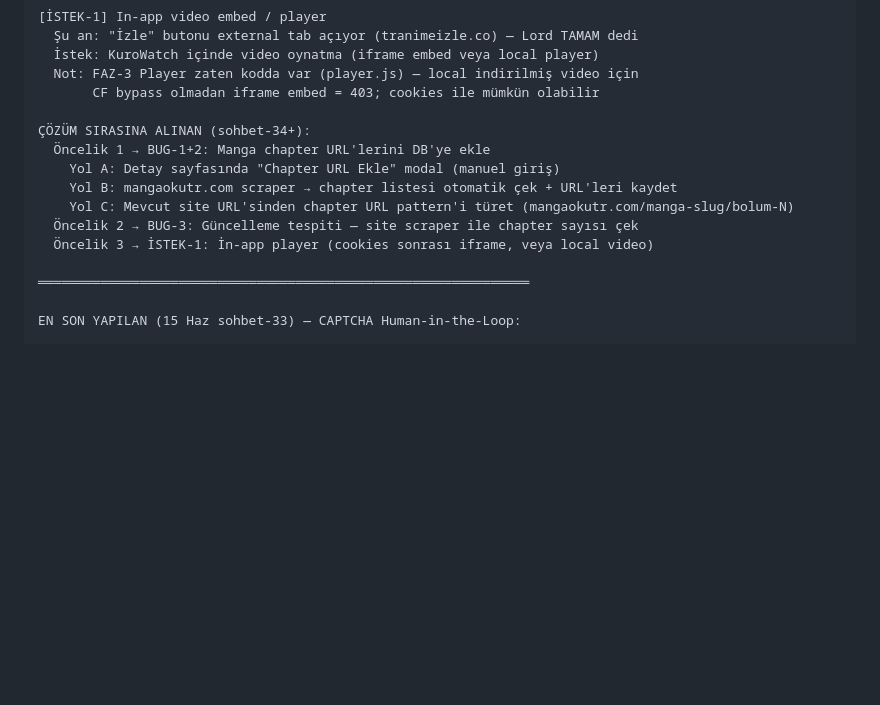
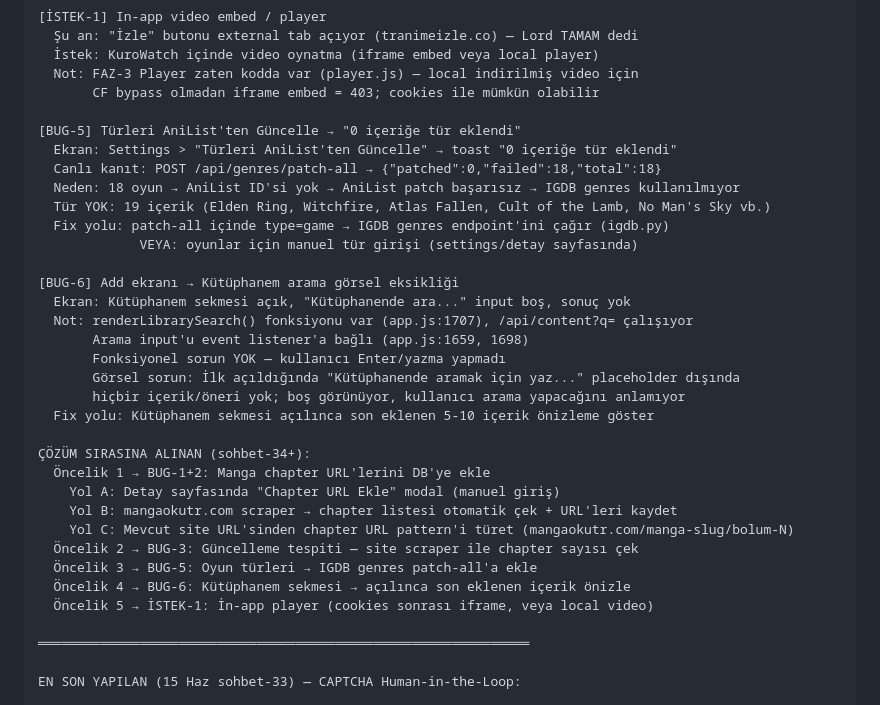
Before and after one commit to KuroShinHQ/kurowatch, a Markdown page: docs/DEVAM.md, the part around the change. Rendered like a GitHub page; blank space fills up the shorter version.

Commit message:
docs: DEVAM.md sohbet-33b — BUG-5/6 eklendi (genre patch + kutuphane search)
BUG-5: genre patch-all patched:0 failed:18 (oyunlar AniList degil IGDB)
BUG-6: Kutuphane sekme gorunurluk sorunu (placeholder yeterli degil)

Co-Authored-By: Claude Sonnet 4.6 <noreply@anthropic.com>

```diff
--- a/docs/DEVAM.md
+++ b/docs/DEVAM.md
@@ -42,13 +42,32 @@ BUG LİSTESİ (16 Haz sohbet-33b — Lord canlı testten tespit etti)
   Not: FAZ-3 Player zaten kodda var (player.js) — local indirilmiş video için
        CF bypass olmadan iframe embed = 403; cookies ile mümkün olabilir
 
+[BUG-5] Türleri AniList'ten Güncelle → "0 içeriğe tür eklendi"
+  Ekran: Settings > "Türleri AniList'ten Güncelle" → toast "0 içeriğe tür eklendi"
+  Canlı kanıt: POST /api/genres/patch-all → {"patched":0,"failed":18,"total":18}
+  Neden: 18 oyun → AniList ID'si yok → AniList patch başarısız → IGDB genres kullanılmıyor
+  Tür YOK: 19 içerik (Elden Ring, Witchfire, Atlas Fallen, Cult of the Lamb, No Man's Sky vb.)
+  Fix yolu: patch-all içinde type=game → IGDB genres endpoint'ini çağır (igdb.py)
+             VEYA: oyunlar için manuel tür girişi (settings/detay sayfasında)
+
+[BUG-6] Add ekranı → Kütüphanem arama görsel eksikliği
+  Ekran: Kütüphanem sekmesi açık, "Kütüphanende ara..." input boş, sonuç yok
+  Not: renderLibrarySearch() fonksiyonu var (app.js:1707), /api/content?q= çalışıyor
+       Arama input'u event listener'a bağlı (app.js:1659, 1698)
+       Fonksiyonel sorun YOK — kullanıcı Enter/yazma yapmadı
+       Görsel sorun: İlk açıldığında "Kütüphanende aramak için yaz..." placeholder dışında
+       hiçbir içerik/öneri yok; boş görünüyor, kullanıcı arama yapacağını anlamıyor
+  Fix yolu: Kütüphanem sekmesi açılınca son eklenen 5-10 içerik önizleme göster
+
 ÇÖZÜM SIRASINA ALINAN (sohbet-34+):
   Öncelik 1 → BUG-1+2: Manga chapter URL'lerini DB'ye ekle
     Yol A: Detay sayfasında "Chapter URL Ekle" modal (manuel giriş)
     Yol B: mangaokutr.com scraper → chapter listesi otomatik çek + URL'leri kaydet
     Yol C: Mevcut site URL'sinden chapter URL pattern'i türet (mangaokutr.com/manga-slug/bolum-N)
   Öncelik 2 → BUG-3: Güncelleme tespiti — site scraper ile chapter sayısı çek
-  Öncelik 3 → İSTEK-1: İn-app player (cookies sonrası iframe, veya local video)
+  Öncelik 3 → BUG-5: Oyun türleri → IGDB genres patch-all'a ekle
+  Öncelik 4 → BUG-6: Kütüphanem sekmesi → açılınca son eklenen içerik önizle
+  Öncelik 5 → İSTEK-1: İn-app player (cookies sonrası iframe, veya local video)
 
 ═══════════════════════════════════════════════════════════════
 
```
